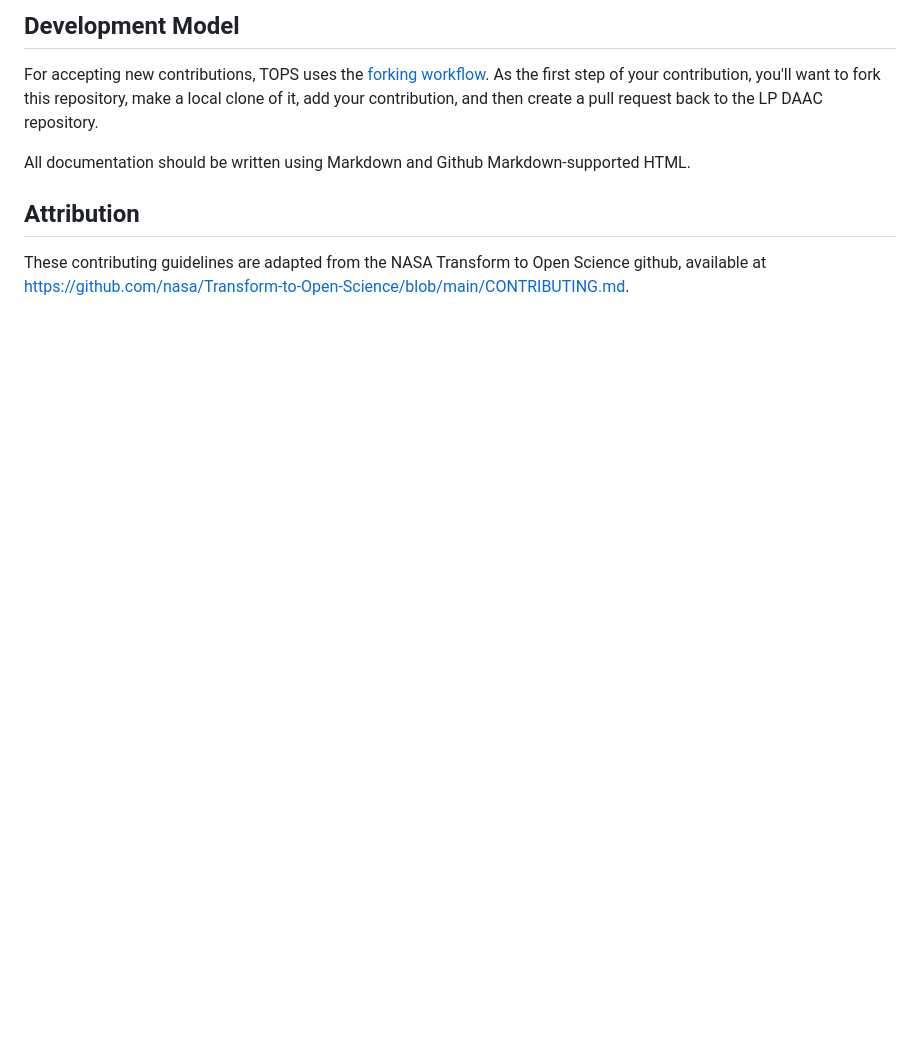
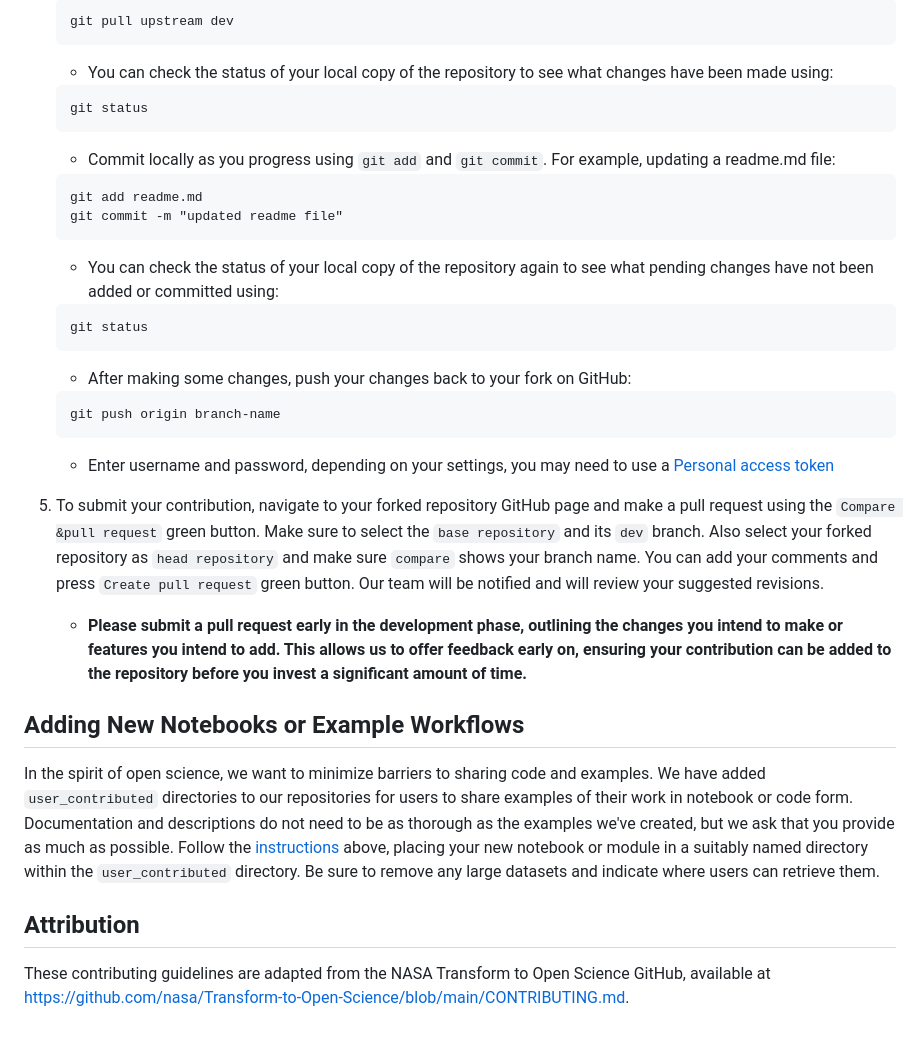
Before and after one commit to nasa/LPDAAC-Data-Resources, a Markdown page: CONTRIBUTING.md, the part around the change printed below. Rendered like a GitHub page; blank space fills up the shorter version.

Commit message:
Update contributing.md
Updated contributing.md to be more consistent with the VITALS repository.

````diff
--- a/CONTRIBUTING.md
+++ b/CONTRIBUTING.md
@@ -60,9 +58,43 @@ Once you've identified something you'd like to help with you're ready to make a
 
-## Development Model
+    ```
+    git pull upstream dev
+    ```
 
-For accepting new contributions, TOPS uses the [forking workflow](https://guides.github.com/activities/forking/). As the first step of your contribution, you'll want to fork this repository, make a local clone of it, add your contribution, and then create a pull request back to the LP DAAC repository.
+    - You can check the status of your local copy of the repository to see what changes have been made using:
 
-All documentation should be written using Markdown and Github Markdown-supported HTML.
+    ```
+    git status
+    ```
+
+    - Commit locally as you progress using `git add` and `git commit`. For example, updating a readme.md file:
+
+    ```
+    git add readme.md
+    git commit -m "updated readme file"
+    ```
+
+    - You can check the status of your local copy of the repository again to see what pending changes have not been added or committed using:
+
+    ```
+    git status
+    ```
+
+    - After making some changes, push your changes back to your fork on GitHub:
+
+    ```git
+    git push origin branch-name
+    ```
+
+    - Enter username and password, depending on your settings, you may need to use a [Personal access token](https://docs.github.com/en/authentication/keeping-your-account-and-data-secure/managing-your-personal-access-tokens)
+
+5. To submit your contribution, navigate to your forked repository GitHub page and make a pull request using the `Compare &pull request` green button. Make sure to select the `base repository` and its `dev` branch. Also select your forked repository as `head repository` and make sure `compare` shows your branch name. You can add your comments and press `Create pull request` green button. Our team will be notified and will review your suggested revisions.
+
+    - **Please submit a pull request early in the development phase, outlining the changes you intend to make or features you intend to add. This allows us to offer feedback early on, ensuring your contribution can be added to the repository before you invest a significant amount of time.**
+
+## Adding New Notebooks or Example Workflows
+
+In the spirit of open science, we want to minimize barriers to sharing code and examples. We have added `user_contributed` directories to our repositories for users to share examples of their work in notebook or code form. Documentation and descriptions do not need to be as thorough as the examples we've created, but we ask that you provide as much as possible. Follow the [instructions](#updating-code-documentation-notebooks-or-other-files) above, placing your new notebook or module in a suitably named directory within the `user_contributed` directory. Be sure to remove any large datasets and indicate where users can retrieve them.
 
 ## Attribution
-These contributing guidelines are adapted from the NASA Transform to Open Science github, available at https://github.com/nasa/Transform-to-Open-Science/blob/main/CONTRIBUTING.md.
+
+These contributing guidelines are adapted from the NASA Transform to Open Science GitHub, available at <https://github.com/nasa/Transform-to-Open-Science/blob/main/CONTRIBUTING.md>.
````
Also changed, not shown: other parts of CONTRIBUTING.md (+37 -39 lines).
